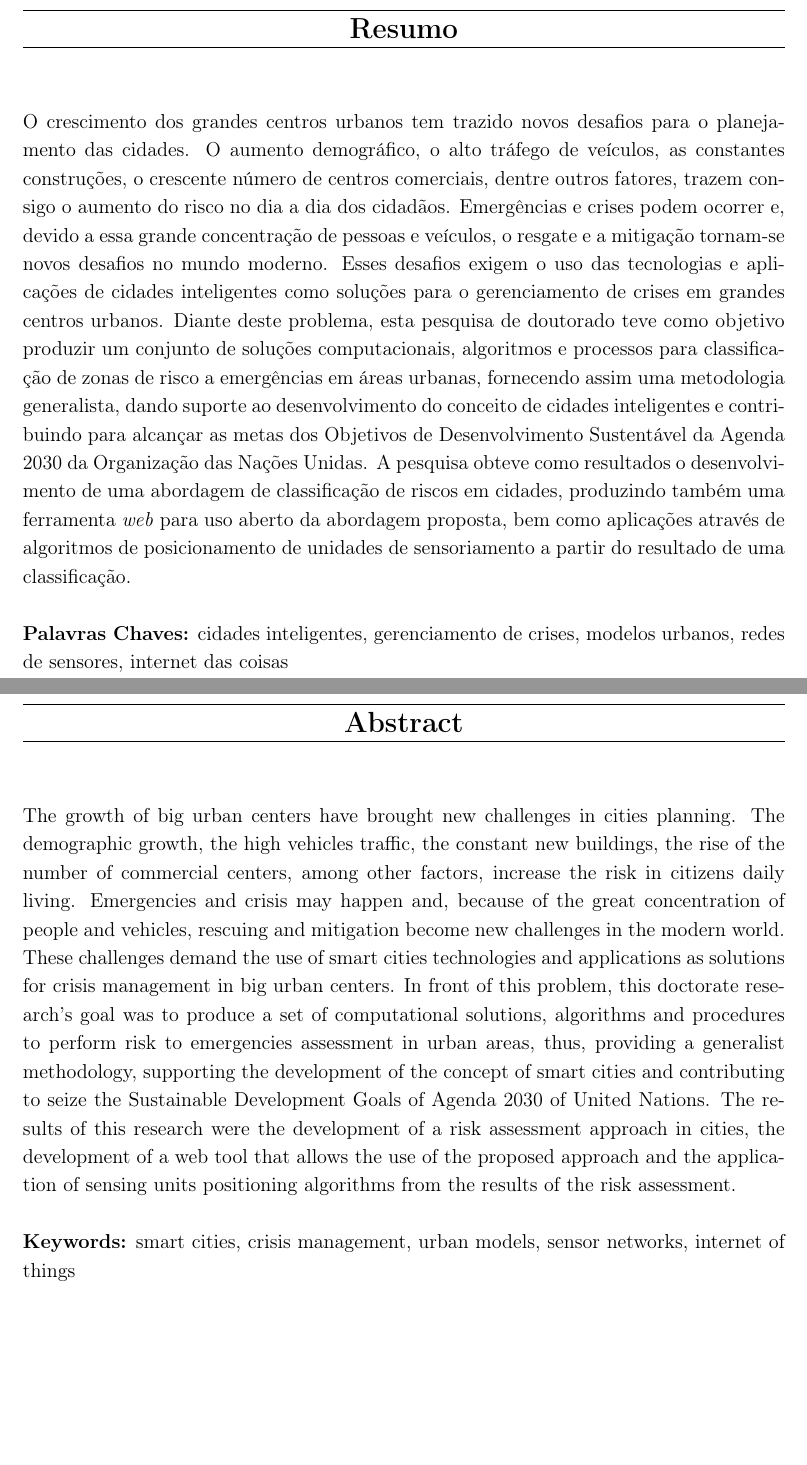
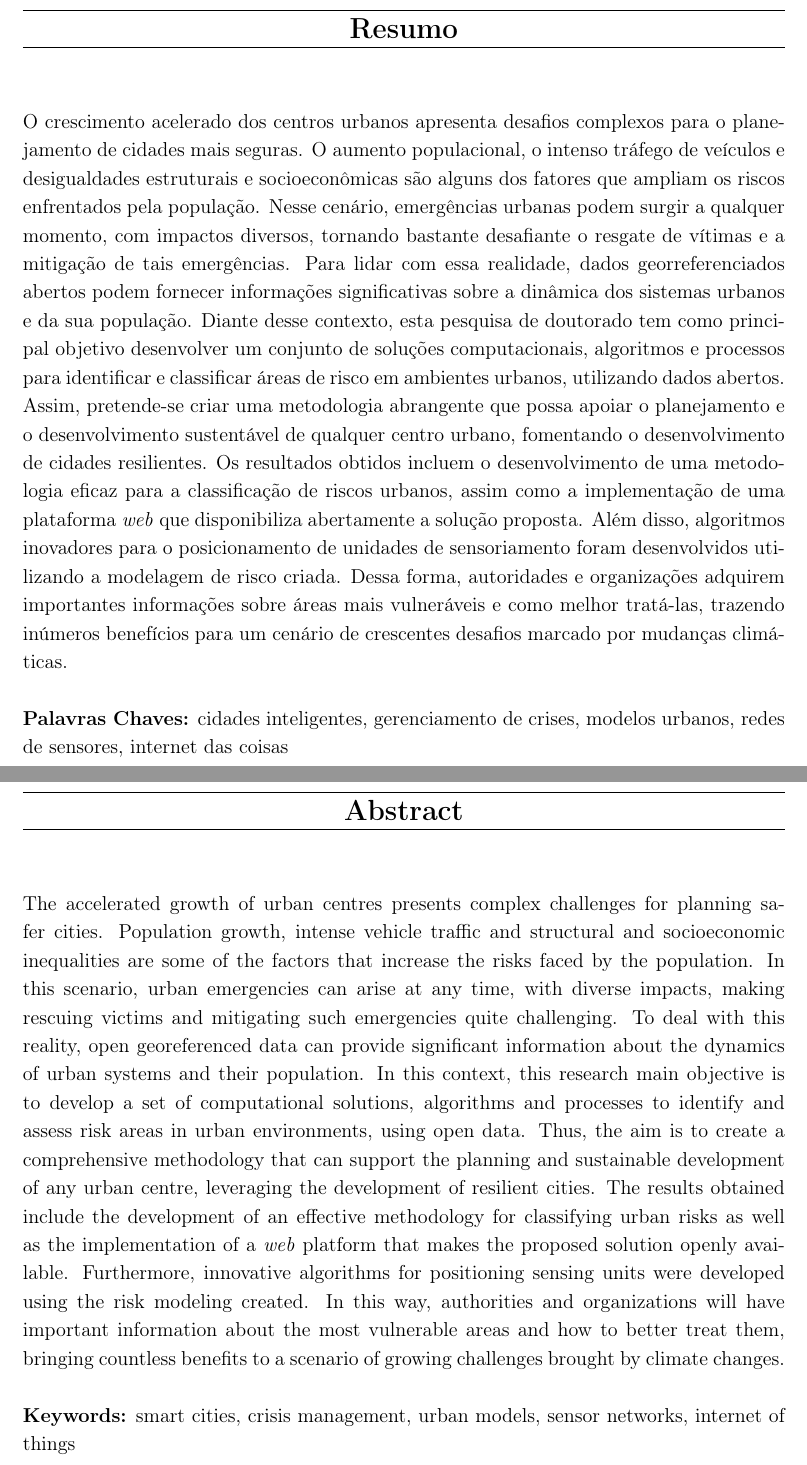
Before and after one commit to jpjust/tese_multipaper, a LaTeX thesis (Dissertacao.tex, which reads Others/Abstract.tex, Others/Resumo.tex): two parts of pages 7 and 8 of 194, joined at a grey line, cut so that both start at the same text, the shorter picture padded with empty space. Compiled offline with pdfLaTeX.

Commit message:
Atualiza o resumo

```diff
--- a/Others/Abstract.tex
+++ b/Others/Abstract.tex
@@ -1,6 +1,6 @@
 \begin{thesisabastract}
 
-The growth of big urban centers have brought new challenges in cities planning. The demographic growth, the high vehicles traffic, the constant new buildings, the rise of the number of commercial centers, among other factors, increase the risk in citizens daily living. Emergencies and crisis may happen and, because of the great concentration of people and vehicles, rescuing and mitigation become new challenges in the modern world. These challenges demand the use of smart cities technologies and applications as solutions for crisis management in big urban centers. In front of this problem, this doctorate research's goal was to produce a set of computational solutions, algorithms and procedures to perform risk to emergencies assessment in urban areas, thus, providing a generalist methodology, supporting the development of the concept of smart cities and contributing to seize the Sustainable Development Goals of Agenda 2030 of United Nations. The results of this research were the development of a risk assessment approach in cities, the development of a web tool that allows the use of the proposed approach and the application of sensing units positioning algorithms from the results of the risk assessment.\\
+The accelerated growth of urban centres presents complex challenges for planning safer cities. Population growth, intense vehicle traffic and structural and socioeconomic inequalities are some of the factors that increase the risks faced by the population. In this scenario, urban emergencies can arise at any time, with diverse impacts, making rescuing victims and mitigating such emergencies quite challenging. To deal with this reality, open georeferenced data can provide significant information about the dynamics of urban systems and their population. In this context, this research main objective is to develop a set of computational solutions, algorithms and processes to identify and assess risk areas in urban environments, using open data. Thus, the aim is to create a comprehensive methodology that can support the planning and sustainable development of any urban centre, leveraging the development of resilient cities. The results obtained include the development of an effective methodology for classifying urban risks as well as the implementation of a \textit{web} platform that makes the proposed solution openly available. Furthermore, innovative algorithms for positioning sensing units were developed using the risk modeling created. In this way, authorities and organizations will have important information about the most vulnerable areas and how to better treat them, bringing countless benefits to a scenario of growing challenges brought by climate changes.\\
 
 \textbf{Keywords:} \ppgmkeywords
 
--- a/Others/Resumo.tex
+++ b/Others/Resumo.tex
@@ -1,6 +1,6 @@
 \begin{thesisresumo}
 
-O crescimento dos grandes centros urbanos tem trazido novos desafios para o planejamento das cidades. O aumento demográfico, o alto tráfego de veículos, as constantes construções, o crescente número de centros comerciais, dentre outros fatores, trazem consigo o aumento do risco no dia a dia dos cidadãos. Emergências e crises podem ocorrer e, devido a essa grande concentração de pessoas e veículos, o resgate e a mitigação tornam-se novos desafios no mundo moderno. Esses desafios exigem o uso das tecnologias e aplicações de cidades inteligentes como soluções para o gerenciamento de crises em grandes centros urbanos. Diante deste problema, esta pesquisa de doutorado teve como objetivo produzir um conjunto de soluções computacionais, algoritmos e processos para classificação de zonas de risco a emergências em áreas urbanas, fornecendo assim uma metodologia generalista, dando suporte ao desenvolvimento do conceito de cidades inteligentes e contribuindo para alcançar as metas dos Objetivos de Desenvolvimento Sustentável da Agenda 2030 da Organização das Nações Unidas. A pesquisa obteve como resultados o desenvolvimento de uma abordagem de classificação de riscos em cidades, produzindo também uma ferramenta \textit{web} para uso aberto da abordagem proposta, bem como aplicações através de algoritmos de posicionamento de unidades de sensoriamento a partir do resultado de uma classificação.\\
+O crescimento acelerado dos centros urbanos apresenta desafios complexos para o planejamento de cidades mais seguras. O aumento populacional, o intenso tráfego de veículos e desigualdades estruturais e socioeconômicas são alguns dos fatores que ampliam os riscos enfrentados pela população. Nesse cenário, emergências urbanas podem surgir a qualquer momento, com impactos diversos, tornando bastante desafiante o resgate de vítimas e a mitigação de tais emergências. Para lidar com essa realidade, dados georreferenciados abertos podem fornecer informações significativas sobre a dinâmica dos sistemas urbanos e da sua população. Diante desse contexto, esta pesquisa de doutorado tem como principal objetivo desenvolver um conjunto de soluções computacionais, algoritmos e processos para identificar e classificar áreas de risco em ambientes urbanos, utilizando dados abertos. Assim, pretende-se criar uma metodologia abrangente que possa apoiar o planejamento e o desenvolvimento sustentável de qualquer centro urbano, fomentando o desenvolvimento de cidades resilientes. Os resultados obtidos incluem o desenvolvimento de uma metodologia eficaz para a classificação de riscos urbanos, assim como a implementação de uma plataforma \textit{web} que disponibiliza abertamente a solução proposta. Além disso, algoritmos inovadores para o posicionamento de unidades de sensoriamento foram desenvolvidos utilizando a modelagem de risco criada. Dessa forma, autoridades e organizações adquirem importantes informações sobre áreas mais vulneráveis e como melhor tratá-las, trazendo inúmeros benefícios para um cenário de crescentes desafios marcado por mudanças climáticas.\\
 
 \textbf{Palavras Chaves:} \ppgmpalavraschave
 
```
